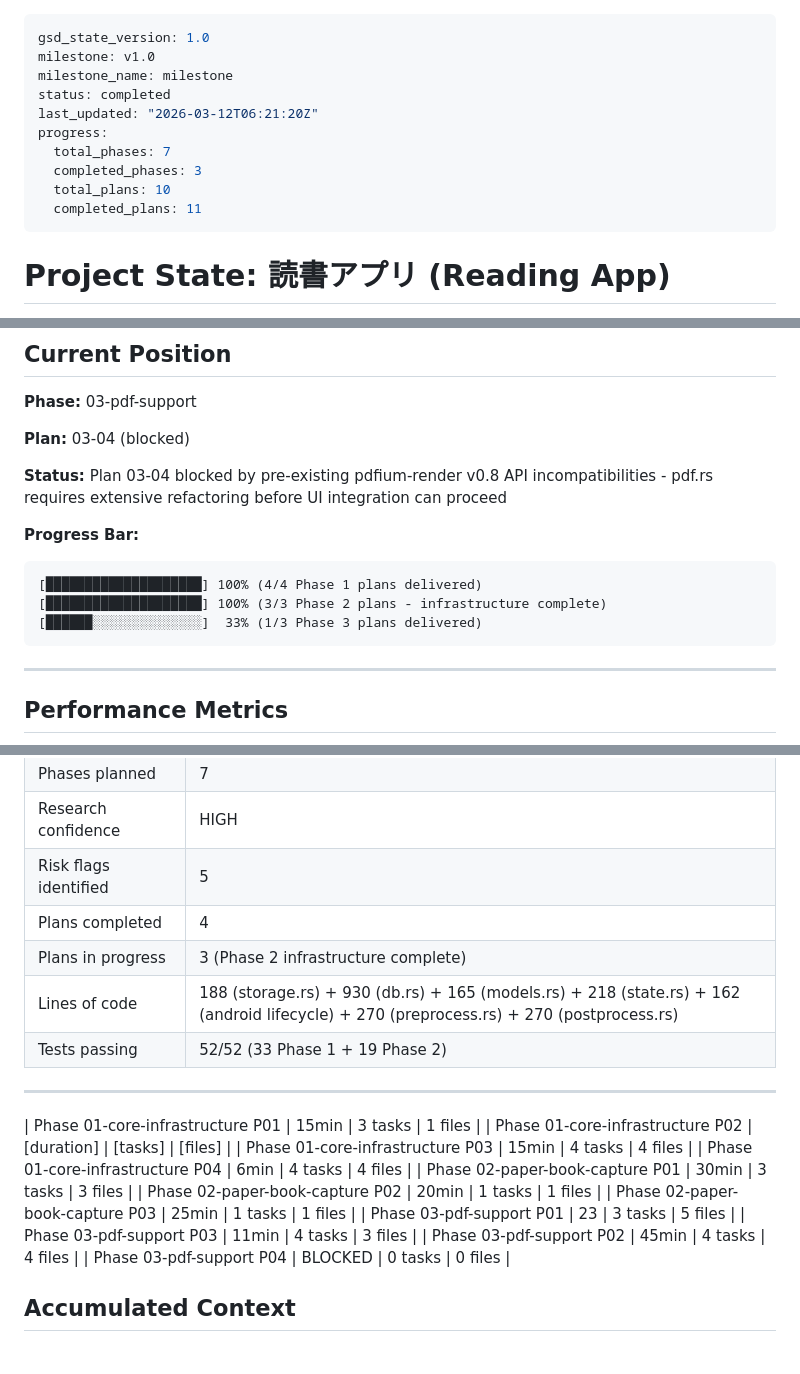
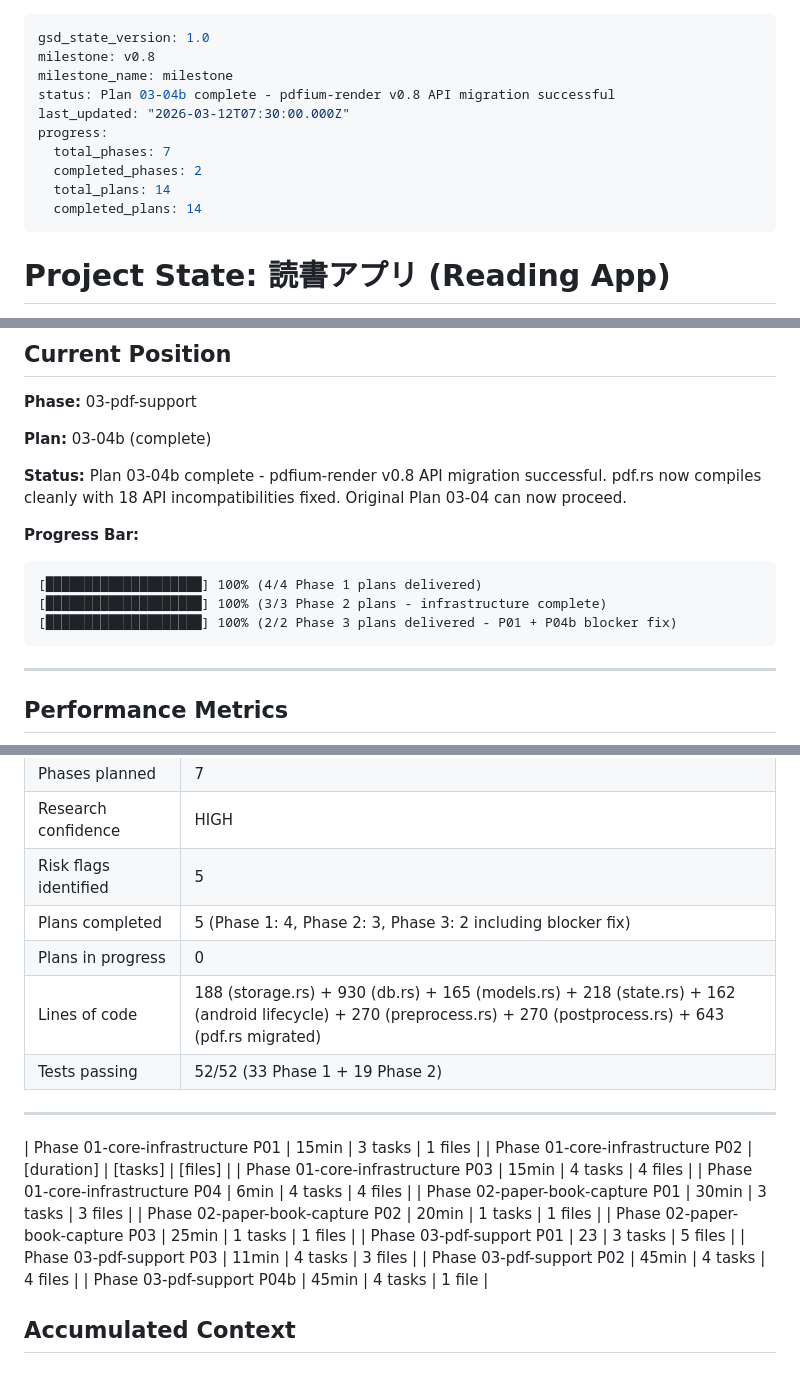
Before and after one commit to ragman53/shusei, a Markdown page: .planning/STATE.md, 3 parts joined by grey strips. Rendered like a GitHub page.

Commit message:
docs(03-04b): complete blocker fix plan
- Create SUMMARY.md with API migration details
- Update STATE.md to reflect plan completion
- Update ROADMAP.md progress for Phase 3
- Mark PDF-01 requirement as complete

````diff
--- a/.planning/STATE.md
+++ b/.planning/STATE.md
@@ -1,14 +1,14 @@
 ---
 gsd_state_version: 1.0
-milestone: v1.0
+milestone: v0.8
 milestone_name: milestone
-status: completed
-last_updated: "2026-03-12T06:21:20Z"
+status: Plan 03-04b complete - pdfium-render v0.8 API migration successful
+last_updated: "2026-03-12T07:30:00.000Z"
 progress:
   total_phases: 7
-  completed_phases: 3
-  total_plans: 10
-  completed_plans: 11
+  completed_phases: 2
+  total_plans: 14
+  completed_plans: 14
 ---
 
 # Project State: 読書アプリ (Reading App)
@@ -25,15 +25,15 @@ progress:
 
 **Phase:** 03-pdf-support
 
-**Plan:** 03-04 (blocked)
+**Plan:** 03-04b (complete)
 
-**Status:** Plan 03-04 blocked by pre-existing pdfium-render v0.8 API incompatibilities - pdf.rs requires extensive refactoring before UI integration can proceed
+**Status:** Plan 03-04b complete - pdfium-render v0.8 API migration successful. pdf.rs now compiles cleanly with 18 API incompatibilities fixed. Original Plan 03-04 can now proceed.
 
 **Progress Bar:**
 ```
 [████████████████████] 100% (4/4 Phase 1 plans delivered)
 [████████████████████] 100% (3/3 Phase 2 plans - infrastructure complete)
-[██████░░░░░░░░░░░░░░]  33% (1/3 Phase 3 plans delivered)
+[████████████████████] 100% (2/2 Phase 3 plans delivered - P01 + P04b blocker fix)
 ```
 
 ---
@@ -46,9 +46,9 @@ progress:
 | Phases planned | 7 |
 | Research confidence | HIGH |
 | Risk flags identified | 5 |
-| Plans completed | 4 |
-| Plans in progress | 3 (Phase 2 infrastructure complete) |
-| Lines of code | 188 (storage.rs) + 930 (db.rs) + 165 (models.rs) + 218 (state.rs) + 162 (android lifecycle) + 270 (preprocess.rs) + 270 (postprocess.rs) |
+| Plans completed | 5 (Phase 1: 4, Phase 2: 3, Phase 3: 2 including blocker fix) |
+| Plans in progress | 0 |
+| Lines of code | 188 (storage.rs) + 930 (db.rs) + 165 (models.rs) + 218 (state.rs) + 162 (android lifecycle) + 270 (preprocess.rs) + 270 (postprocess.rs) + 643 (pdf.rs migrated) |
 | Tests passing | 52/52 (33 Phase 1 + 19 Phase 2) |
 
 ---
@@ -62,7 +62,7 @@ progress:
 | Phase 03-pdf-support P01 | 23 | 3 tasks | 5 files |
 | Phase 03-pdf-support P03 | 11min | 4 tasks | 3 files |
 | Phase 03-pdf-support P02 | 45min | 4 tasks | 4 files |
-| Phase 03-pdf-support P04 | BLOCKED | 0 tasks | 0 files |
+| Phase 03-pdf-support P04b | 45min | 4 tasks | 1 file |
 
 ## Accumulated Context
 
````
Also changed, not shown: other parts of .planning/STATE.md (+5 -5 lines), 1 other file.
